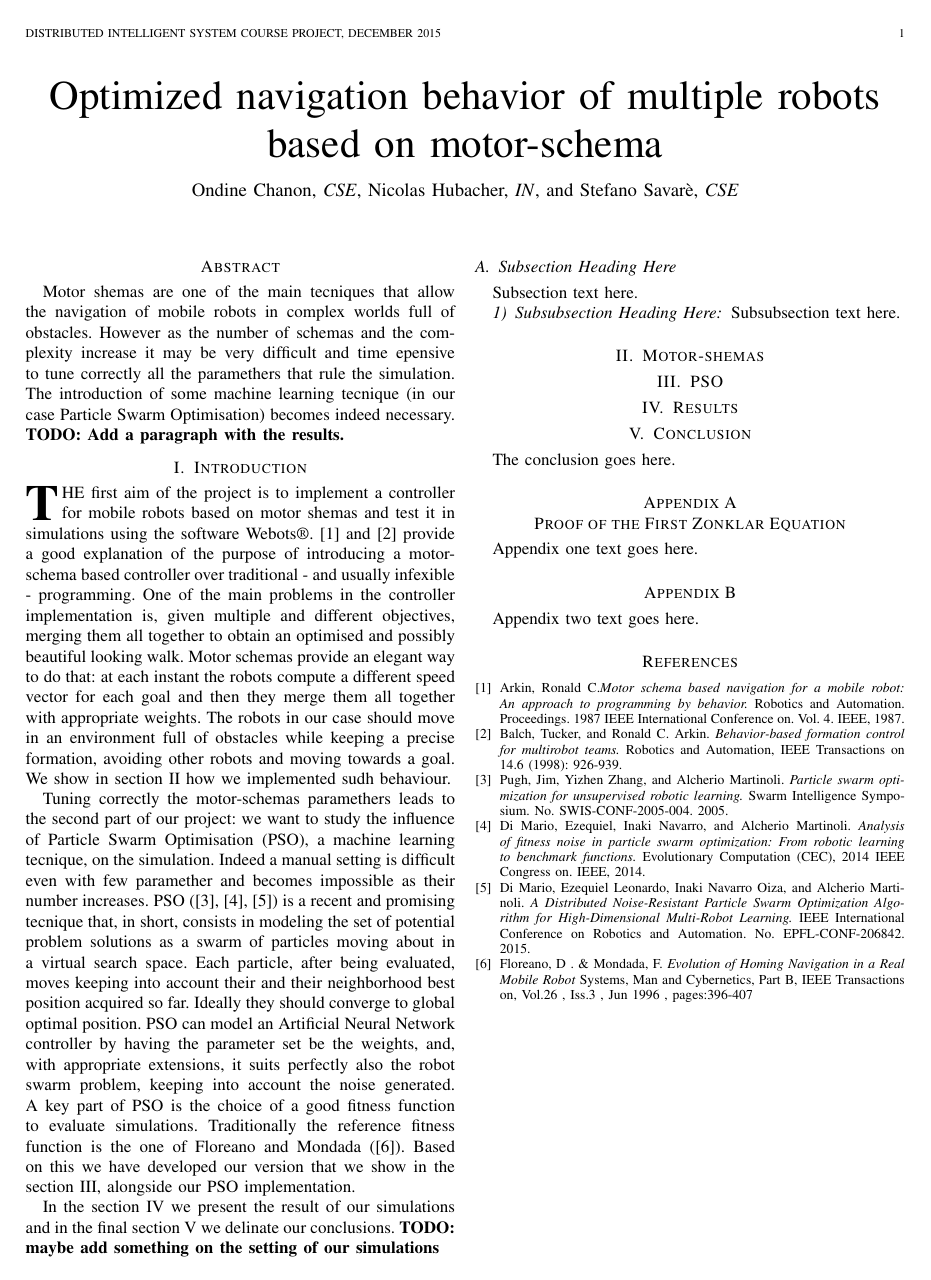
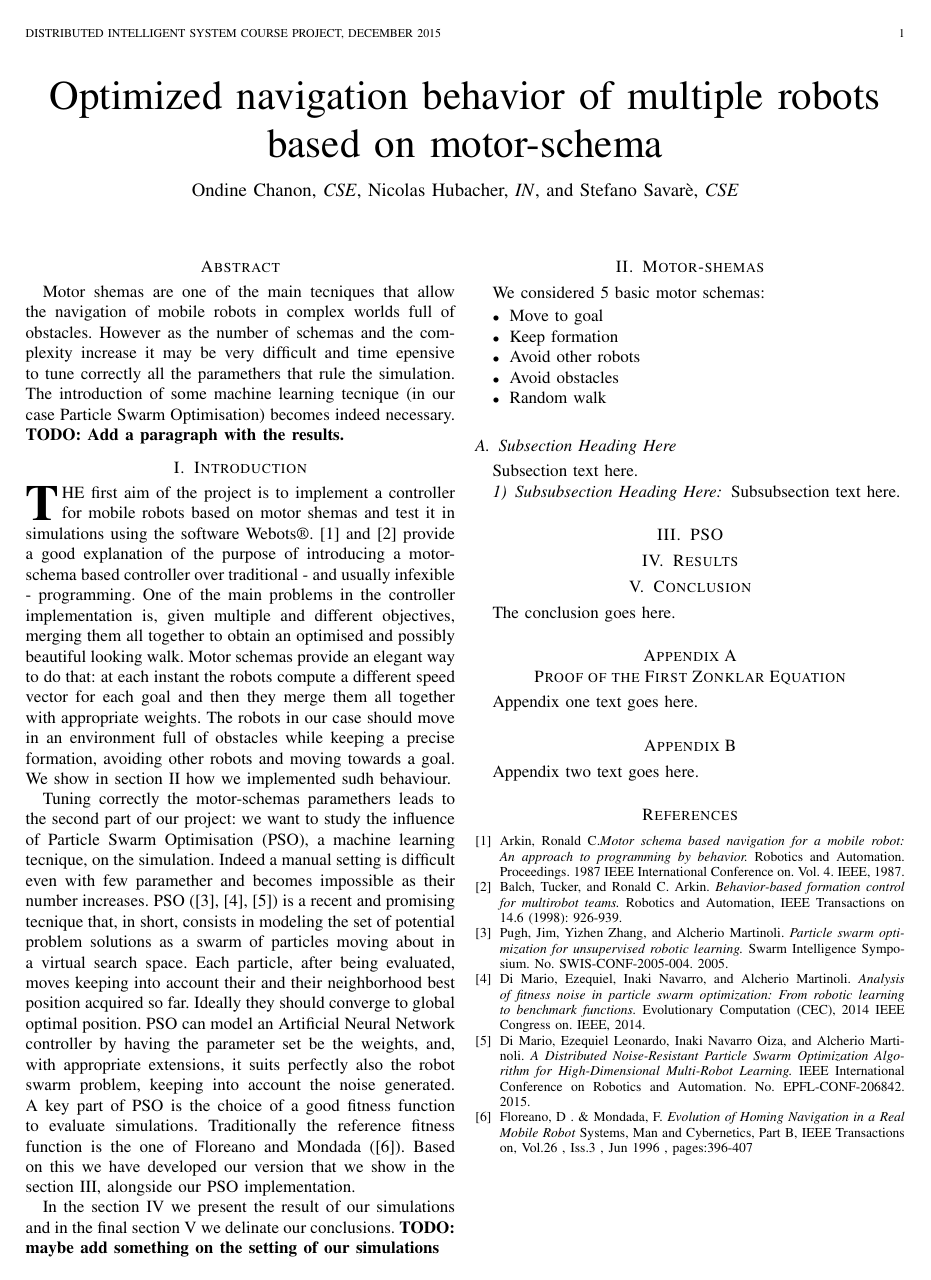
Before and after one commit to nhubi/disProject, a LaTeX paper (Report/report.tex): the whole page. Compiled offline with pdfLaTeX.

Commit message:
Started morking on motor schemas

```diff
--- a/Report/report.tex
+++ b/Report/report.tex
@@ -584,6 +584,17 @@ conclusions.
 \textbf{TODO: maybe add something on the setting of our simulations}
 
 
+\section{Motor-shemas}
+\label{sec:2}
+We considered 5 basic motor schemas:
+\begin{itemize}
+\item Move to goal
+\item Keep formation
+\item Avoid other robots
+\item Avoid obstacles
+\item Random walk
+\end{itemize}
+
 
 % You must have at least 2 lines in the paragraph with the drop letter
 % (should never be an issue)
```
Also changed, not shown: Report/.#report.tex (added, +1 -0 lines), Report/report.tex (2 more changed lines).
